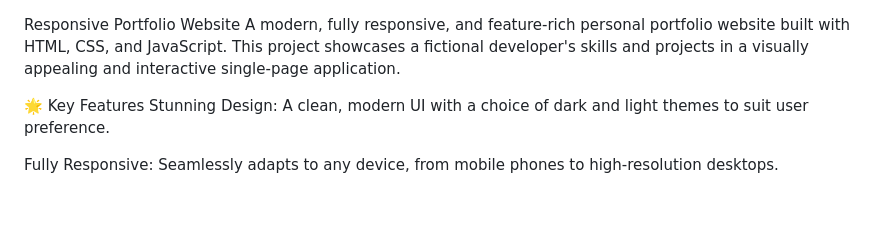
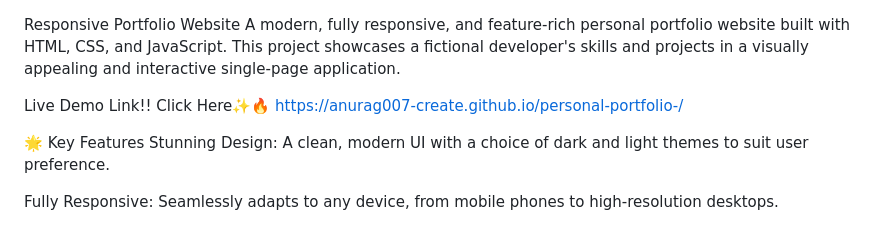
Before and after one commit to Anurag007-create/personal-portfolio-, a Markdown page: README.md, the part around the change. GitHub-like rendering; blank space fills up the shorter version.

```diff
--- a/README.md
+++ b/README.md
@@ -1,5 +1,8 @@
 Responsive Portfolio Website
 A modern, fully responsive, and feature-rich personal portfolio website built with HTML, CSS, and JavaScript. This project showcases a fictional developer's skills and projects in a visually appealing and interactive single-page application.
+
+Live Demo Link!! Click Here✨🔥
+https://anurag007-create.github.io/personal-portfolio-/
 
 🌟 Key Features
 Stunning Design: A clean, modern UI with a choice of dark and light themes to suit user preference.
```
